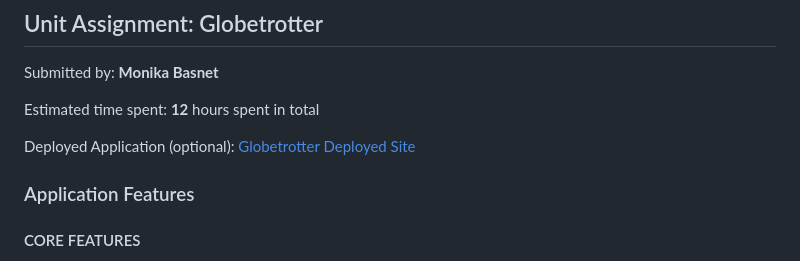
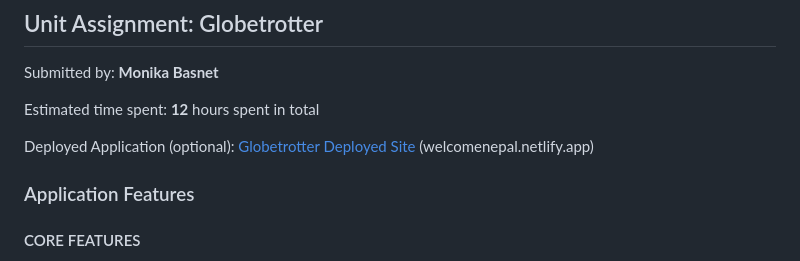
Before and after one commit to monikabasnet/Globetrotter, a Markdown page: README.md, the part around the change. Drawn GitHub-style.

```diff
--- a/README.md
+++ b/README.md
@@ -4,7 +4,8 @@ Submitted by: **Monika Basnet**
 
 Estimated time spent: **12** hours spent in total
 
-Deployed Application (optional): [Globetrotter Deployed Site](welcomenepal.netlify.app)
+Deployed Application (optional): [Globetrotter Deployed Site](welcomenepal.netlify.app) (welcomenepal.netlify.app)
+
 
 ### Application Features
 
```
